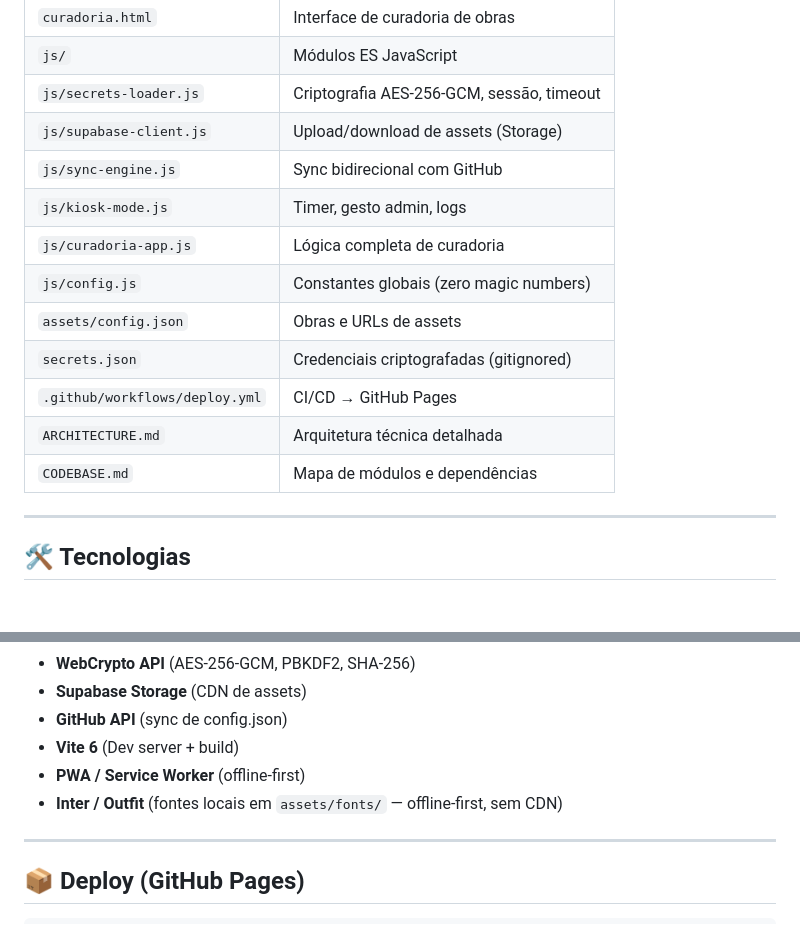
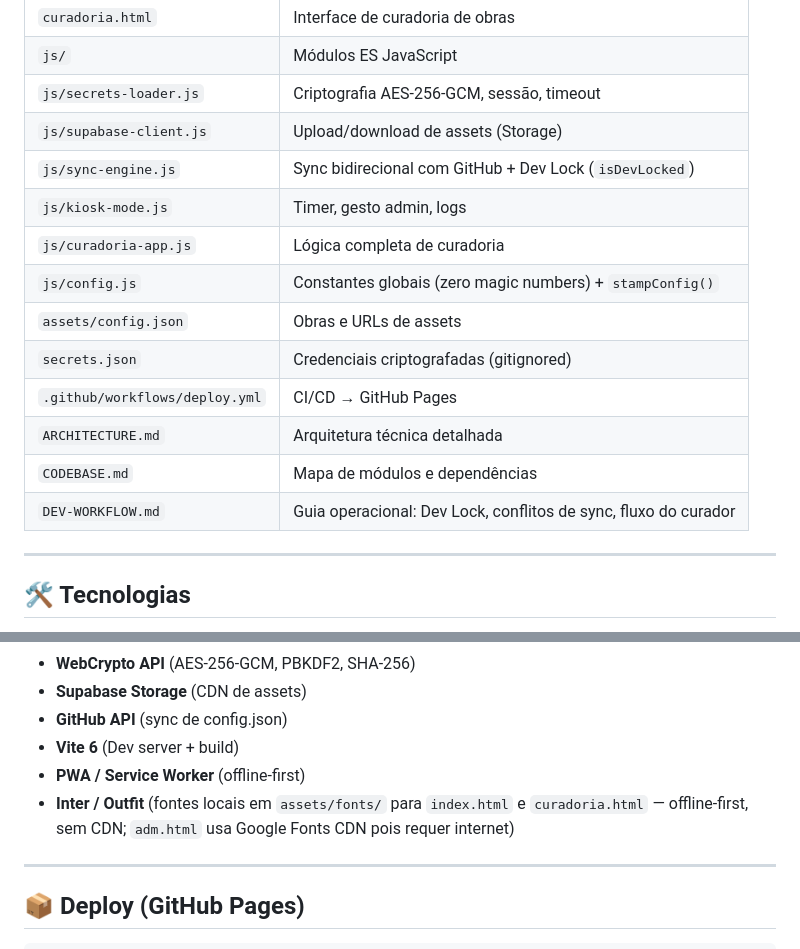
Before and after one commit to rodrigorez/Gabinete, a Markdown page: README.md, 2 parts joined by grey strips. GitHub-like rendering; blank space fills up the shorter version.

```diff
--- a/README.md
+++ b/README.md
@@ -73,15 +73,16 @@ Fluxo Admin: Kiosk (3x canto) → adm.html (overlay PIN) → AES decrypt → Adm
 | `js/` | Módulos ES JavaScript |
 | `js/secrets-loader.js` | Criptografia AES-256-GCM, sessão, timeout |
 | `js/supabase-client.js` | Upload/download de assets (Storage) |
-| `js/sync-engine.js` | Sync bidirecional com GitHub |
+| `js/sync-engine.js` | Sync bidirecional com GitHub + Dev Lock (`isDevLocked`) |
 | `js/kiosk-mode.js` | Timer, gesto admin, logs |
 | `js/curadoria-app.js` | Lógica completa de curadoria |
-| `js/config.js` | Constantes globais (zero magic numbers) |
+| `js/config.js` | Constantes globais (zero magic numbers) + `stampConfig()` |
 | `assets/config.json` | Obras e URLs de assets |
 | `secrets.json` | Credenciais criptografadas (gitignored) |
 | `.github/workflows/deploy.yml` | CI/CD → GitHub Pages |
 | `ARCHITECTURE.md` | Arquitetura técnica detalhada |
 | `CODEBASE.md` | Mapa de módulos e dependências |
+| `DEV-WORKFLOW.md` | Guia operacional: Dev Lock, conflitos de sync, fluxo do curador |
 
 ---
 
@@ -94,7 +95,7 @@ Fluxo Admin: Kiosk (3x canto) → adm.html (overlay PIN) → AES decrypt → Adm
 - **GitHub API** (sync de config.json)
 - **Vite 6** (Dev server + build)
 - **PWA / Service Worker** (offline-first)
-- **Inter / Outfit** (fontes locais em `assets/fonts/` — offline-first, sem CDN)
+- **Inter / Outfit** (fontes locais em `assets/fonts/` para `index.html` e `curadoria.html` — offline-first, sem CDN; `adm.html` usa Google Fonts CDN pois requer internet)
 
 ---
 
```
Also changed, not shown: ARCHITECTURE.md (+11 -1 lines), CODEBASE.md (+11 -3 lines).
